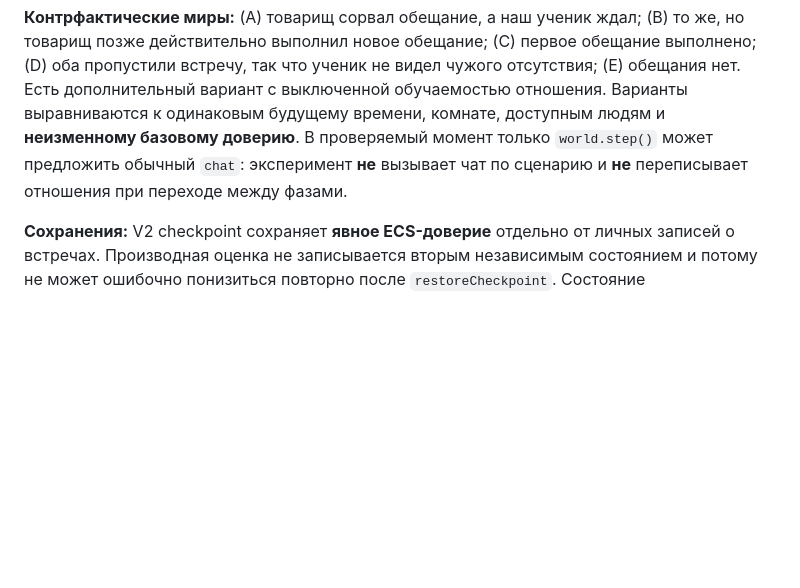
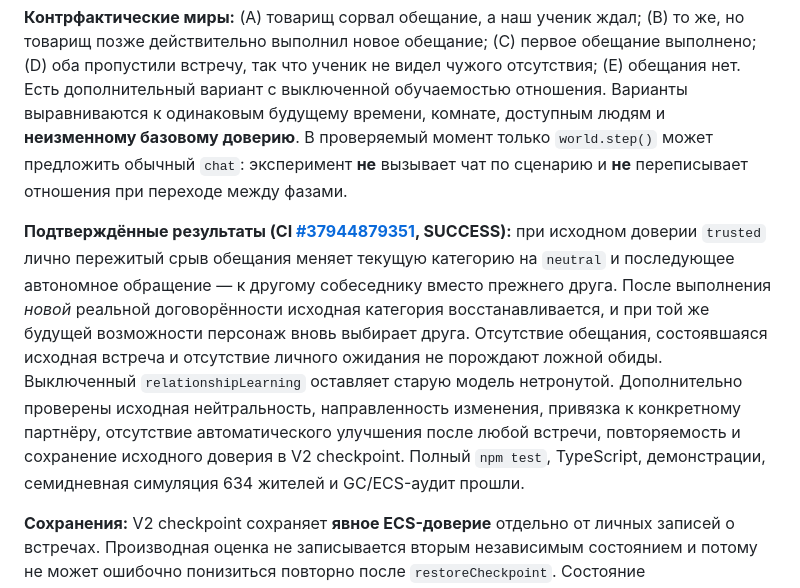
Before and after one commit to CG13DEV/Marauders, a Markdown page: docs/technical/simulation-status-and-roadmap.md, the part around the change. GitHub-like rendering; blank space fills up the shorter version.

Commit message:
docs(31.5): record green full CI and confirmed directed relationship outcomes

```diff
--- a/docs/technical/simulation-status-and-roadmap.md
+++ b/docs/technical/simulation-status-and-roadmap.md
@@ -467,6 +467,8 @@ World facts + Time + Physical/Spatial State
 
 **Контрфактические миры:** (A) товарищ сорвал обещание, а наш ученик ждал; (B) то же, но товарищ позже действительно выполнил новое обещание; (C) первое обещание выполнено; (D) оба пропустили встречу, так что ученик не видел чужого отсутствия; (E) обещания нет. Есть дополнительный вариант с выключенной обучаемостью отношения. Варианты выравниваются к одинаковым будущему времени, комнате, доступным людям и **неизменному базовому доверию**. В проверяемый момент только `world.step()` может предложить обычный `chat`: эксперимент **не** вызывает чат по сценарию и **не** переписывает отношения при переходе между фазами.
 
+**Подтверждённые результаты (CI [#37944879351](https://github.com/CG13DEV/Marauders/actions/runs/37944879351), SUCCESS):** при исходном доверии `trusted` лично пережитый срыв обещания меняет текущую категорию на `neutral` и последующее автономное обращение — к другому собеседнику вместо прежнего друга. После выполнения *новой* реальной договорённости исходная категория восстанавливается, и при той же будущей возможности персонаж вновь выбирает друга. Отсутствие обещания, состоявшаяся исходная встреча и отсутствие личного ожидания не порождают ложной обиды. Выключенный `relationshipLearning` оставляет старую модель нетронутой. Дополнительно проверены исходная нейтральность, направленность изменения, привязка к конкретному партнёру, отсутствие автоматического улучшения после любой встречи, повторяемость и сохранение исходного доверия в V2 checkpoint. Полный `npm test`, TypeScript, демонстрации, семидневная симуляция 634 жителей и GC/ECS-аудит прошли.
+
 **Сохранения:** V2 checkpoint сохраняет **явное ECS-доверие** отдельно от личных записей о встречах. Производная оценка не записывается вторым независимым состоянием и потому не может ошибочно понизиться повторно после `restoreCheckpoint`. Состояние восстановления и дальнейший выбор проверяются тестом.
 
 **Границы доказательства:** текущая категория отношения всё ещё грубая, а `met` подтверждает выполненную договорённость, не искренние извинения, эмоциональную безопасность или возвращение настоящей дружбы. Изменение направленное; другой участник не получает «синхронных чувств». По умолчанию поведение выключено, как и прежде.
```
